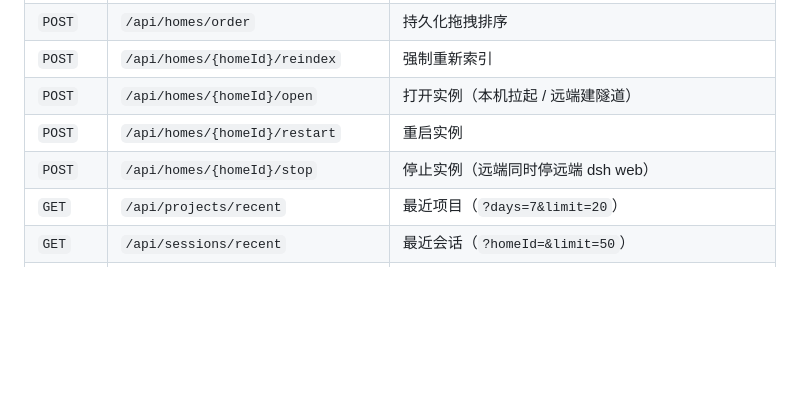
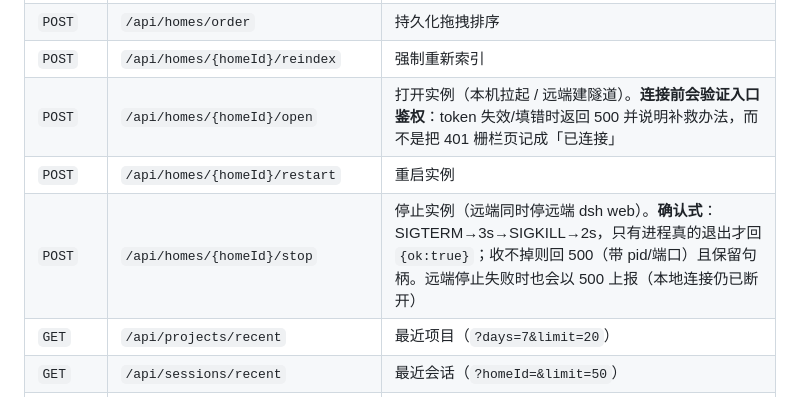
Before and after one commit to biociao/hwb, a Markdown page: README.md, the part around the change. Rendered like a GitHub page; blank space fills up the shorter version.

```diff
--- a/README.md
+++ b/README.md
@@ -336,9 +336,9 @@ Reader 只读取以下 **4 个文件**，均为 schema-versioned：
 | `DELETE` | `/api/homes/{homeId}` | 移除实例（只删 hwb 索引，不碰 dsh 文件） |
 | `POST` | `/api/homes/order` | 持久化拖拽排序 |
 | `POST` | `/api/homes/{homeId}/reindex` | 强制重新索引 |
-| `POST` | `/api/homes/{homeId}/open` | 打开实例（本机拉起 / 远端建隧道） |
+| `POST` | `/api/homes/{homeId}/open` | 打开实例（本机拉起 / 远端建隧道）。**连接前会验证入口鉴权**：token 失效/填错时返回 500 并说明补救办法，而不是把 401 栅栏页记成「已连接」 |
 | `POST` | `/api/homes/{homeId}/restart` | 重启实例 |
-| `POST` | `/api/homes/{homeId}/stop` | 停止实例（远端同时停远端 dsh web） |
+| `POST` | `/api/homes/{homeId}/stop` | 停止实例（远端同时停远端 dsh web）。**确认式**：SIGTERM→3s→SIGKILL→2s，只有进程真的退出才回 `{ok:true}`；收不掉则回 500（带 pid/端口）且保留句柄。远端停止失败时也会以 500 上报（本地连接仍已断开） |
 | `GET` | `/api/projects/recent` | 最近项目（`?days=7&limit=20`） |
 | `GET` | `/api/sessions/recent` | 最近会话（`?homeId=&limit=50`） |
 | `GET` | `/api/workspaces` | 工作区列表 |
```
Also changed, not shown: DSH_Workbench_Fusion_Architecture.md (+12 -2 lines).
